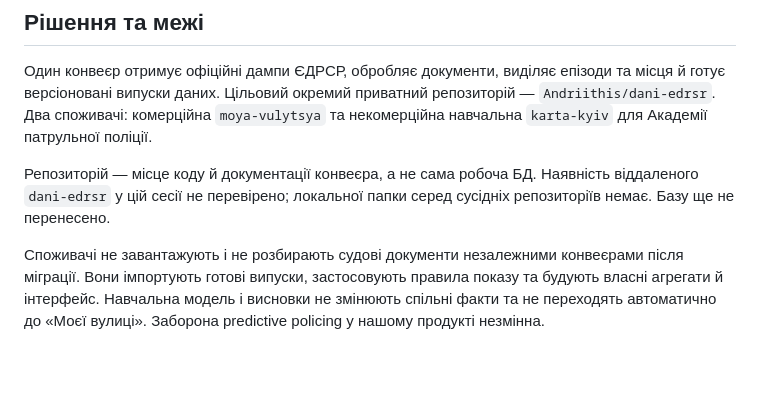
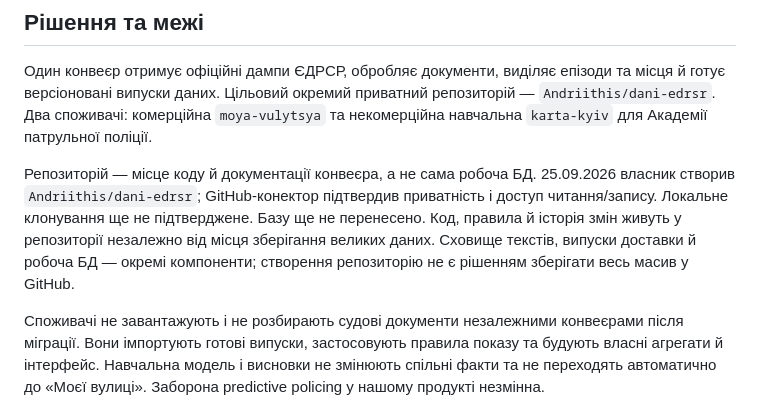
Before and after one commit to Andriithis/moya-vulytsya, a Markdown page: docs/rishennya/0009-spilna-baza-edrsr.md, the part around the change. Rendered like a GitHub page; blank space fills up the shorter version.

```diff
--- a/docs/rishennya/0009-spilna-baza-edrsr.md
+++ b/docs/rishennya/0009-spilna-baza-edrsr.md
@@ -13,8 +13,12 @@
 `karta-kyiv` для Академії патрульної поліції.
 
 Репозиторій — місце коду й документації конвеєра, а не сама робоча БД.
-Наявність віддаленого `dani-edrsr` у цій сесії не перевірено; локальної
-папки серед сусідніх репозиторіїв немає. Базу ще не перенесено.
+25.09.2026 власник створив `Andriithis/dani-edrsr`; GitHub-конектор
+підтвердив приватність і доступ читання/запису. Локальне клонування ще
+не підтверджене. Базу ще не перенесено. Код, правила й історія змін
+живуть у репозиторії незалежно від місця зберігання великих даних.
+Сховище текстів, випуски доставки й робоча БД — окремі компоненти;
+створення репозиторію не є рішенням зберігати весь масив у GitHub.
 
 Споживачі не завантажують і не розбирають судові документи незалежними
 конвеєрами після міграції. Вони імпортують готові випуски, застосовують
```
Also changed, not shown: docs/08-stan.md (+5 -1 lines).
